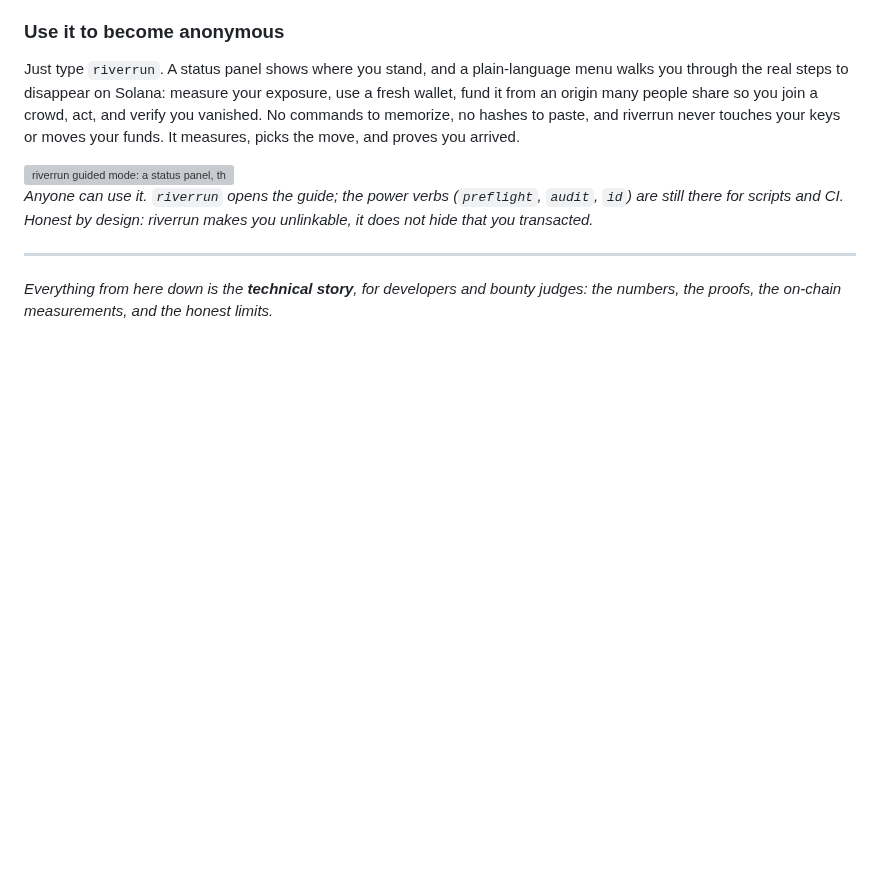
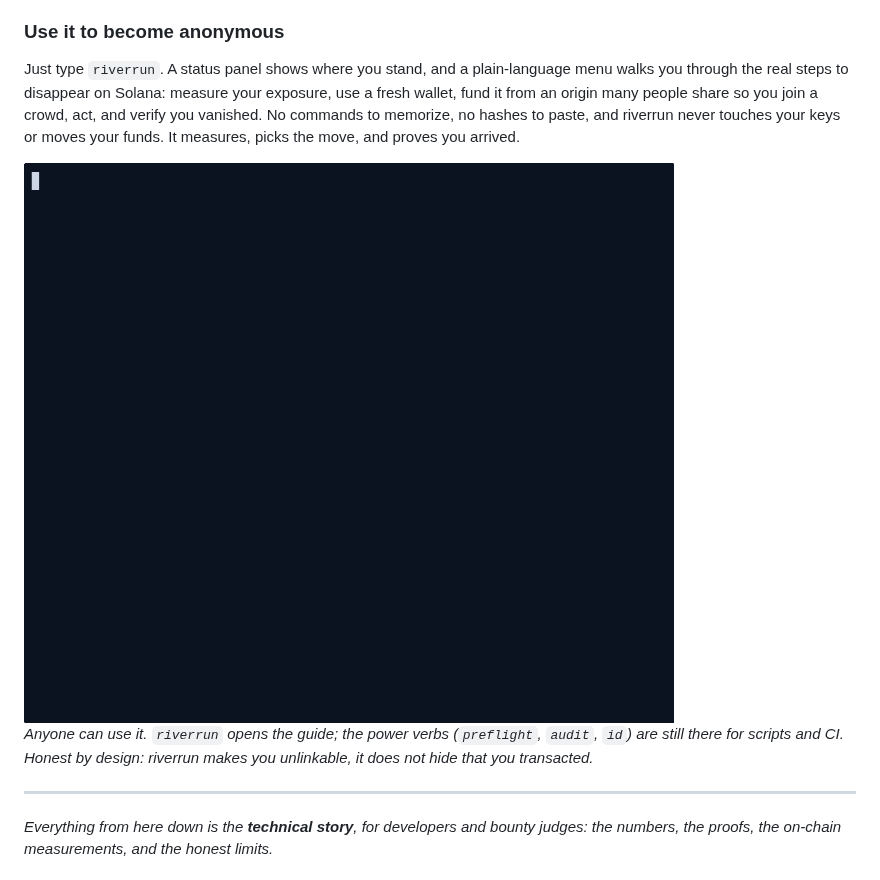
Before and after one commit to Galmanus/mirror-pool, a Markdown page: README.md, the part around the change. Rendered like a GitHub page; pictures changed too: scripts/demo.gif (added); blank space fills up the shorter version; grey boxes are pictures that could not be loaded.

```diff
--- a/README.md
+++ b/README.md
@@ -99,7 +99,7 @@ verify you vanished. No commands to memorize, no hashes to paste, and riverrun n
 touches your keys or moves your funds. It measures, picks the move, and proves you
 arrived.
 
-<img src="scripts/demo.svg" alt="riverrun guided mode: a status panel, the step-by-step to become anonymous on Solana, and one secret becoming two unlinkable identities" width="820">
+<img src="scripts/demo.gif" alt="riverrun guided mode: a status panel, the step-by-step to become anonymous on Solana, and one secret becoming two unlinkable identities" width="820">
 
 *Anyone can use it. `riverrun` opens the guide; the power verbs (`preflight`, `audit`,
 `id`) are still there for scripts and CI. Honest by design: riverrun makes you
```
Also changed, not shown: 2 other files.
